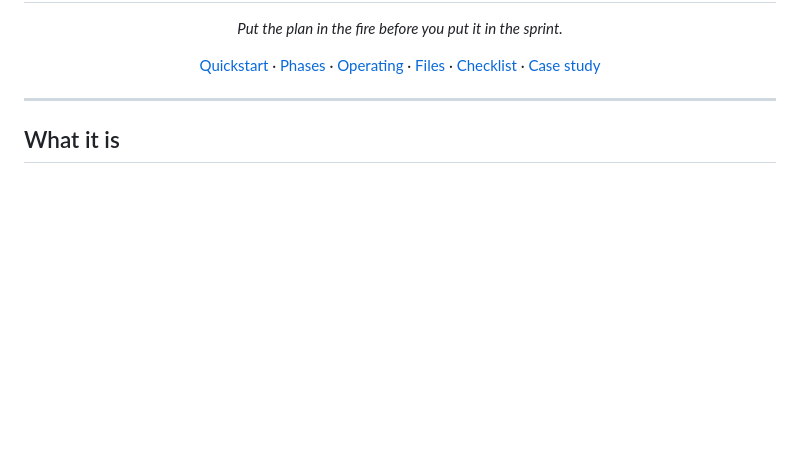
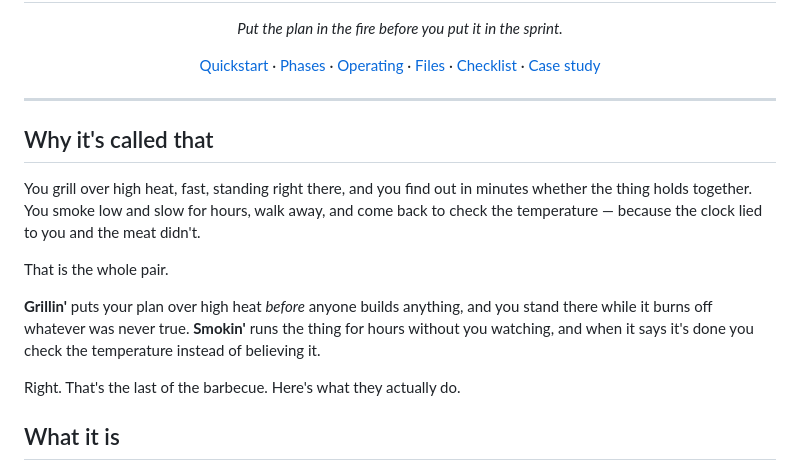
Before and after one commit to Zyn-tari/Grillin, a Markdown page: README.md, the part around one of its changes. Drawn GitHub-style; blank space fills up the shorter version.

```diff
--- a/README.md
+++ b/README.md
@@ -14,6 +14,22 @@
 </p>
 
 ---
+
+## Why it's called that
+
+You grill over high heat, fast, standing right there, and you find out in minutes
+whether the thing holds together. You smoke low and slow for hours, walk away, and
+come back to check the temperature — because the clock lied to you and the meat
+didn't.
+
+That is the whole pair.
+
+**Grillin'** puts your plan over high heat *before* anyone builds anything, and you
+stand there while it burns off whatever was never true. **Smokin'** runs the thing
+for hours without you watching, and when it says it's done you check the temperature
+instead of believing it.
+
+Right. That's the last of the barbecue. Here's what they actually do.
 
 ## What it is
 
```
Also changed, not shown: other parts of README.md (+92 -0 lines).
